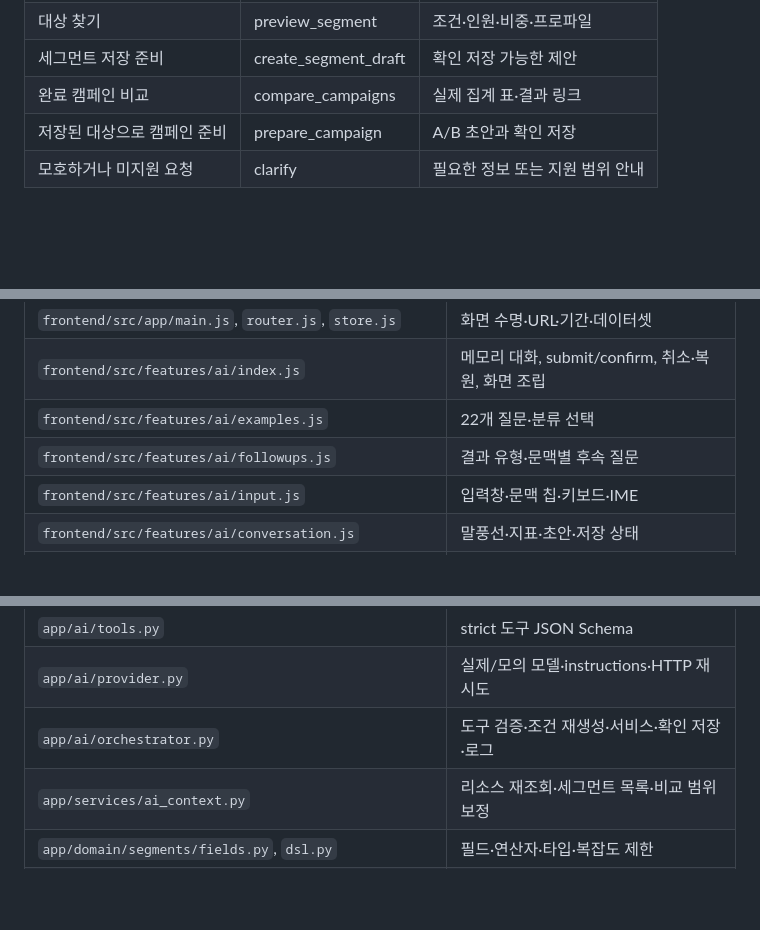
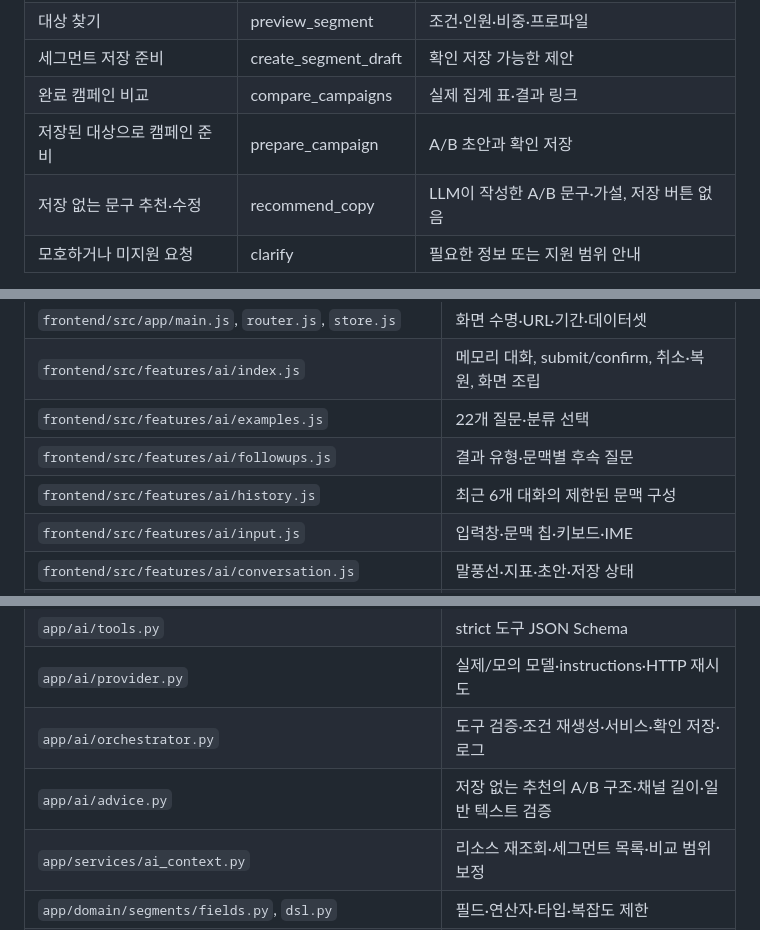
Before and after one commit to myjhye/crm_ai_campaign_automation_tool, a Markdown page: docs/ai_assistant_architecture.md, 3 parts joined by grey strips. GitHub-like rendering; blank space fills up the shorter version.

```diff
--- a/docs/ai_assistant_architecture.md
+++ b/docs/ai_assistant_architecture.md
@@ -13,6 +13,7 @@ AI는 자연어를 허용된 업무 도구 호출로 변환한다. 고객 수·
 | 세그먼트 저장 준비 | create_segment_draft | 확인 저장 가능한 제안 |
 | 완료 캠페인 비교 | compare_campaigns | 실제 집계 표·결과 링크 |
 | 저장된 대상으로 캠페인 준비 | prepare_campaign | A/B 초안과 확인 저장 |
+| 저장 없는 문구 추천·수정 | recommend_copy | LLM이 작성한 A/B 문구·가설, 저장 버튼 없음 |
 | 모호하거나 미지원 요청 | clarify | 필요한 정보 또는 지원 범위 안내 |
 
 일반 채팅은 승인·발송을 실행하지 않는다. 개별 캠페인 검수·승인·모의 발송·AI 성과 분석은 Campaigns/Experiments에서 사용한다. 임의 SQL, 자유로운 캠페인 평균 계산, 특정 세그먼트 내부의 임의 지표 집계는 제공하지 않는다.
@@ -70,6 +73,7 @@ flowchart TD
 | `frontend/src/features/ai/index.js` | 메모리 대화, submit/confirm, 취소·복원, 화면 조립 |
 | `frontend/src/features/ai/examples.js` | 22개 질문·분류 선택 |
 | `frontend/src/features/ai/followups.js` | 결과 유형·문맥별 후속 질문 |
+| `frontend/src/features/ai/history.js` | 최근 6개 대화의 제한된 문맥 구성 |
 | `frontend/src/features/ai/input.js` | 입력창·문맥 칩·키보드·IME |
 | `frontend/src/features/ai/conversation.js` | 말풍선·지표·초안·저장 상태 |
 | `frontend/src/features/ai/comparison.js` | 비교 표·조회 범위·빈 결과·링크 |
@@ -81,6 +85,7 @@ flowchart TD
 | `app/ai/tools.py` | strict 도구 JSON Schema |
 | `app/ai/provider.py` | 실제/모의 모델·instructions·HTTP 재시도 |
 | `app/ai/orchestrator.py` | 도구 검증·조건 재생성·서비스·확인 저장·로그 |
+| `app/ai/advice.py` | 저장 없는 추천의 A/B 구조·채널 길이·일반 텍스트 검증 |
 | `app/services/ai_context.py` | 리소스 재조회·세그먼트 목록·비교 범위 보정 |
 | `app/domain/segments/fields.py`, `dsl.py` | 필드·연산자·타입·복잡도 제한 |
 | `app/services/analytics.py`, `segments.py`, `performance.py` | 실제 지표·대상·성과 계산 |
```
Also changed, not shown: other parts of docs/ai_assistant_architecture.md (+8 -2 lines).
